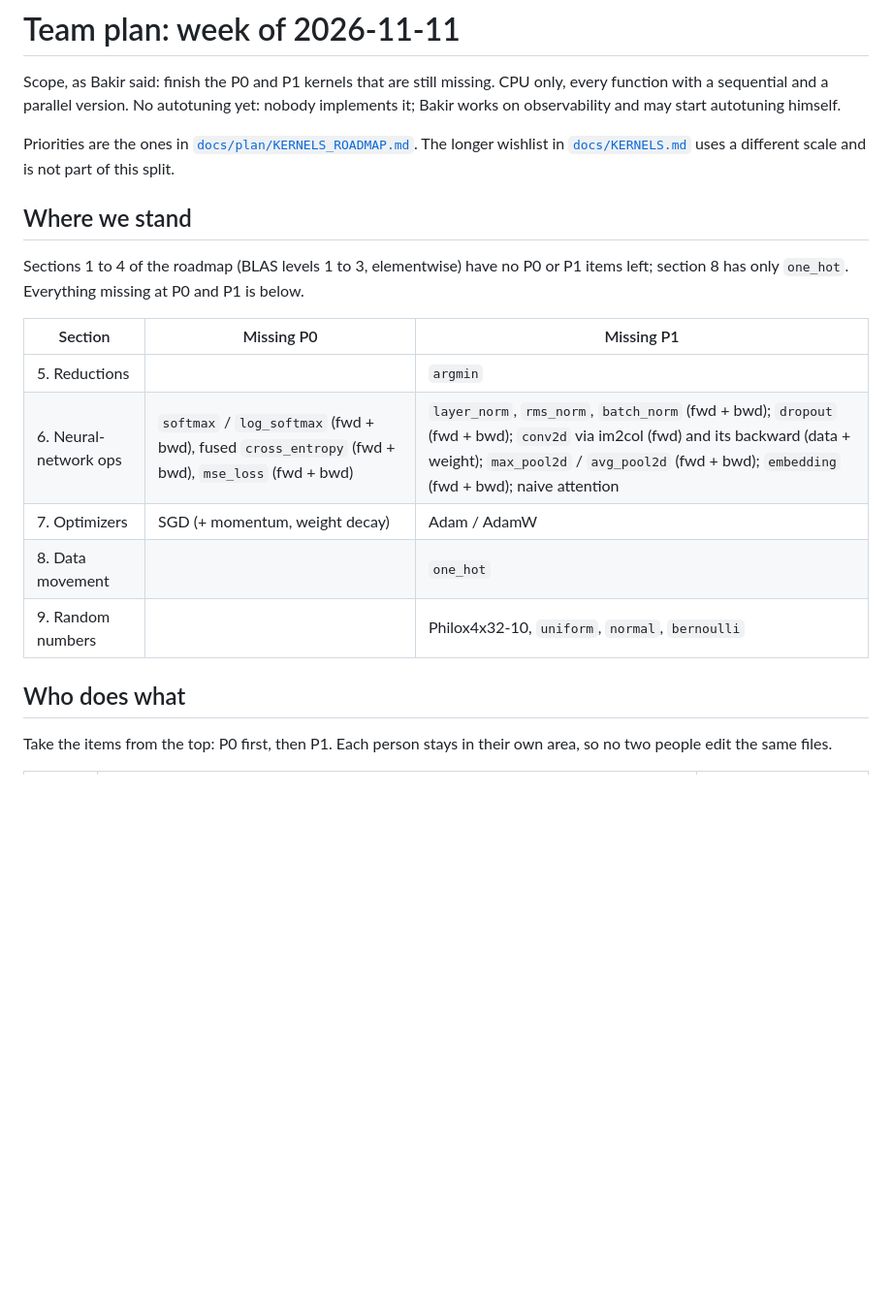
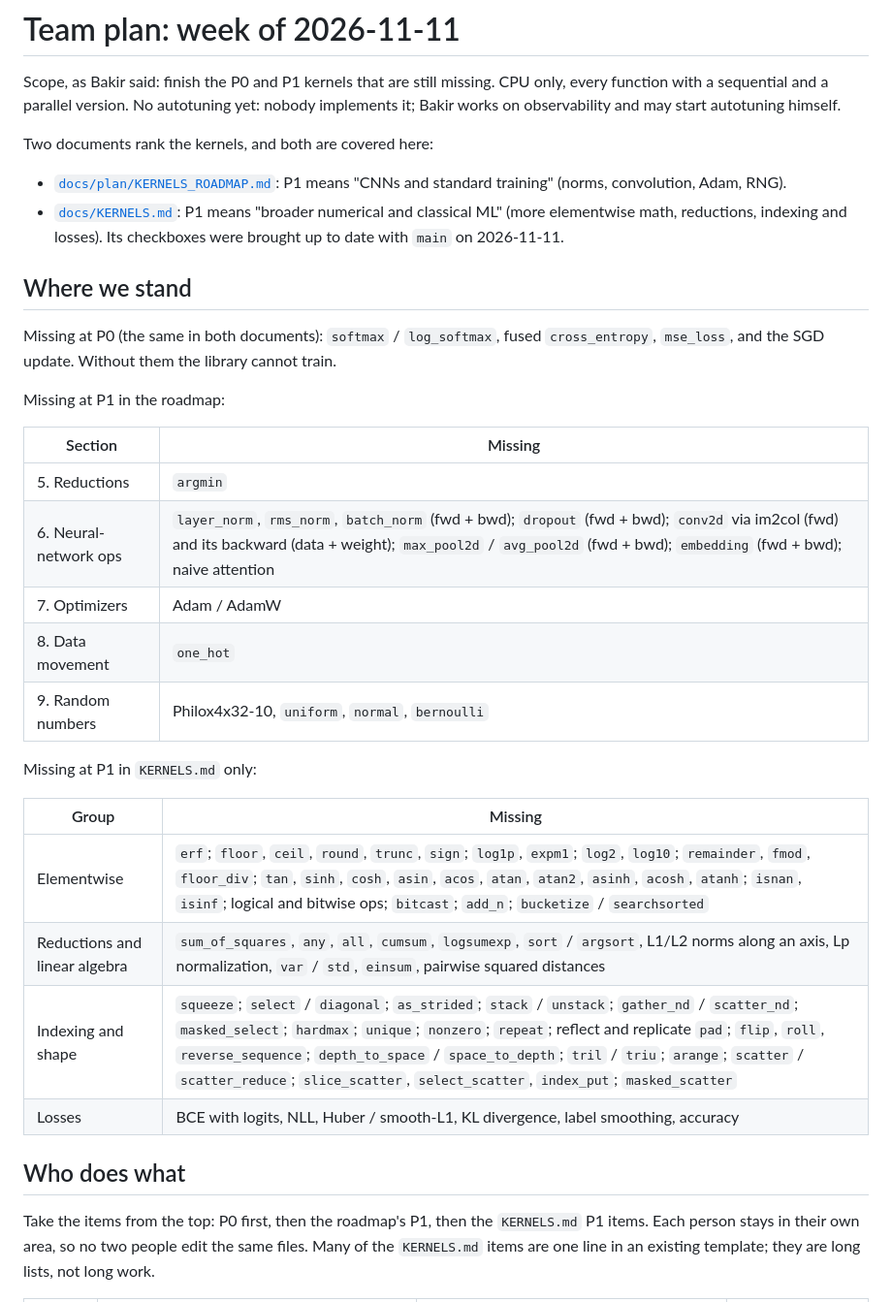
Before and after one commit to bakir004/mensurflow, a Markdown page: docs/weekly/2026-11-11-plan.md, the part around one of its changes. Shown at 97% size. GitHub-like rendering; blank space fills up the shorter version.

Commit message:
docs: KERNELS.md checkboxes and status table match main; weekly plan assigns the KERNELS.md P1 items

```diff
--- a/docs/weekly/2026-11-11-plan.md
+++ b/docs/weekly/2026-11-11-plan.md
@@ -4,24 +4,40 @@ Scope, as Bakir said: finish the P0 and P1 kernels that are still missing. CPU o
 sequential and a parallel version. No autotuning yet: nobody implements it; Bakir works on observability and
 may start autotuning himself.
 
-Priorities are the ones in [`docs/plan/KERNELS_ROADMAP.md`](../plan/KERNELS_ROADMAP.md). The longer
-wishlist in [`docs/KERNELS.md`](../KERNELS.md) uses a different scale and is not part of this split.
+Two documents rank the kernels, and both are covered here:
+
+- [`docs/plan/KERNELS_ROADMAP.md`](../plan/KERNELS_ROADMAP.md): P1 means "CNNs and standard training"
+  (norms, convolution, Adam, RNG).
+- [`docs/KERNELS.md`](../KERNELS.md): P1 means "broader numerical and classical ML" (more elementwise math,
+  reductions, indexing and losses). Its checkboxes were brought up to date with `main` on 2026-11-11.
 
 ## Where we stand
 
-Sections 1 to 4 of the roadmap (BLAS levels 1 to 3, elementwise) have no P0 or P1 items left; section 8 has
-only `one_hot`. Everything missing at P0 and P1 is below.
+Missing at P0 (the same in both documents): `softmax` / `log_softmax`, fused `cross_entropy`, `mse_loss`,
+and the SGD update. Without them the library cannot train.
 
-| Section | Missing P0 | Missing P1 |
-|---|---|---|
-| 5. Reductions | | `argmin` |
-| 6. Neural-network ops | `softmax` / `log_softmax` (fwd + bwd), fused `cross_entropy` (fwd + bwd), `mse_loss` (fwd + bwd) | `layer_norm`, `rms_norm`, `batch_norm` (fwd + bwd); `dropout` (fwd + bwd); `conv2d` via im2col (fwd) and its backward (data + weight); `max_pool2d` / `avg_pool2d` (fwd + bwd); `embedding` (fwd + bwd); naive attention |
-| 7. Optimizers | SGD (+ momentum, weight decay) | Adam / AdamW |
-| 8. Data movement | | `one_hot` |
-| 9. Random numbers | | Philox4x32-10, `uniform`, `normal`, `bernoulli` |
+Missing at P1 in the roadmap:
+
+| Section | Missing |
+|---|---|
+| 5. Reductions | `argmin` |
+| 6. Neural-network ops | `layer_norm`, `rms_norm`, `batch_norm` (fwd + bwd); `dropout` (fwd + bwd); `conv2d` via im2col (fwd) and its backward (data + weight); `max_pool2d` / `avg_pool2d` (fwd + bwd); `embedding` (fwd + bwd); naive attention |
+| 7. Optimizers | Adam / AdamW |
+| 8. Data movement | `one_hot` |
+| 9. Random numbers | Philox4x32-10, `uniform`, `normal`, `bernoulli` |
+
+Missing at P1 in `KERNELS.md` only:
+
+| Group | Missing |
+|---|---|
+| Elementwise | `erf`; `floor`, `ceil`, `round`, `trunc`, `sign`; `log1p`, `expm1`; `log2`, `log10`; `remainder`, `fmod`, `floor_div`; `tan`, `sinh`, `cosh`, `asin`, `acos`, `atan`, `atan2`, `asinh`, `acosh`, `atanh`; `isnan`, `isinf`; logical and bitwise ops; `bitcast`; `add_n`; `bucketize` / `searchsorted` |
+| Reductions and linear algebra | `sum_of_squares`, `any`, `all`, `cumsum`, `logsumexp`, `sort` / `argsort`, L1/L2 norms along an axis, Lp normalization, `var` / `std`, `einsum`, pairwise squared distances |
+| Indexing and shape | `squeeze`; `select` / `diagonal`; `as_strided`; `stack` / `unstack`; `gather_nd` / `scatter_nd`; `masked_select`; `hardmax`; `unique`; `nonzero`; `repeat`; reflect and replicate `pad`; `flip`, `roll`, `reverse_sequence`; `depth_to_space` / `space_to_depth`; `tril` / `triu`; `arange`; `scatter` / `scatter_reduce`; `slice_scatter`, `select_scatter`, `index_put`; `masked_scatter` |
+| Losses | BCE with logits, NLL, Huber / smooth-L1, KL divergence, label smoothing, accuracy |
 
 ## Who does what
 
-Take the items from the top: P0 first, then P1. Each person stays in their own area, so no two people edit
-the same files.
+Take the items from the top: P0 first, then the roadmap's P1, then the `KERNELS.md` P1 items. Each person
+stays in their own area, so no two people edit the same files. Many of the `KERNELS.md` items are one line in
+an existing template; they are long lists, not long work.
 
```
Also changed, not shown: other parts of docs/weekly/2026-11-11-plan.md (+17 -12 lines), docs/KERNELS.md (+22 -10 lines).
